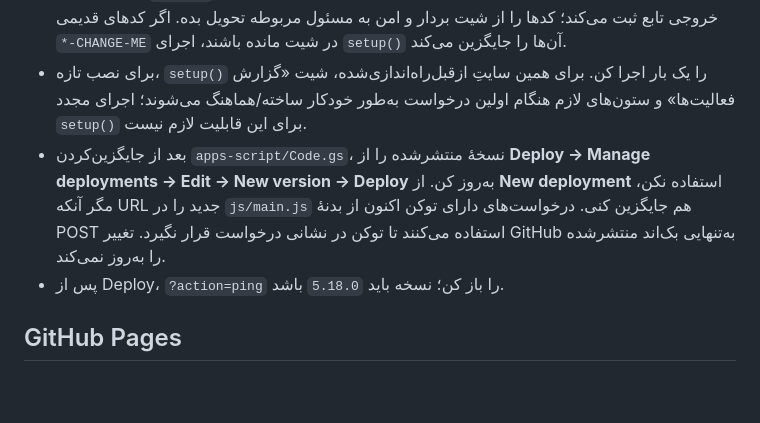
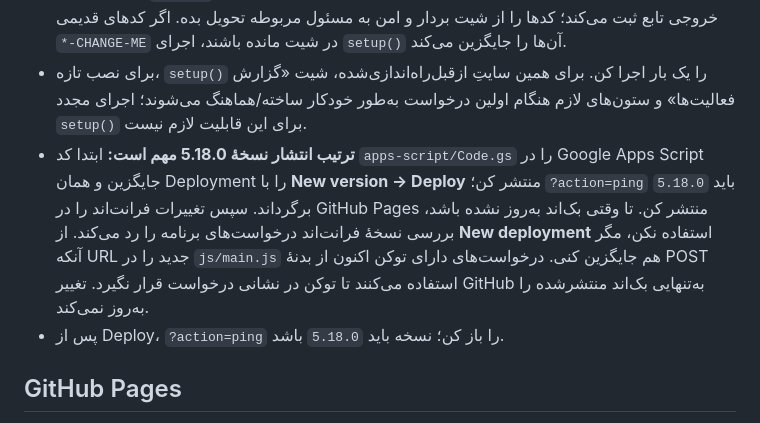
Before and after one commit to hossein405206/313, a Markdown page: README.md, the part around the change. Drawn GitHub-style; blank space fills up the shorter version.

Commit message:
docs: clarify safe 5.18.0 deployment order

```diff
--- a/README.md
+++ b/README.md
@@ -41,7 +41,7 @@
 - عکس پروفایل عضو در پوشه Drive پروژه ذخیره می‌شود و در جدول‌های رکورد بازی نمایش داده می‌شود.
 - در نصب تازه، `setup()` برای مسئولین کدهای تصادفی و قوی می‌سازد و آن‌ها را در شیت «مسئولین» و خروجی تابع ثبت می‌کند؛ کدها را از شیت بردار و امن به مسئول مربوطه تحویل بده. اگر کدهای قدیمی `*-CHANGE-ME` در شیت مانده باشند، اجرای `setup()` آن‌ها را جایگزین می‌کند.
 - برای نصب تازه، `setup()` را یک بار اجرا کن. برای همین سایتِ ازقبل‌راه‌اندازی‌شده، شیت «گزارش فعالیت‌ها» و ستون‌های لازم هنگام اولین درخواست به‌طور خودکار ساخته/هماهنگ می‌شوند؛ اجرای مجدد `setup()` برای این قابلیت لازم نیست.
-- بعد از جایگزین‌کردن `apps-script/Code.gs`، نسخهٔ منتشرشده را از **Deploy → Manage deployments → Edit → New version → Deploy** به‌روز کن. از **New deployment** استفاده نکن، مگر آنکه URL جدید را در `js/main.js` هم جایگزین کنی. درخواست‌های دارای توکن اکنون از بدنهٔ POST استفاده می‌کنند تا توکن در نشانی درخواست قرار نگیرد. تغییر GitHub به‌تنهایی بک‌اند منتشرشده را به‌روز نمی‌کند.
+- **ترتیب انتشار نسخهٔ 5.18.0 مهم است:** ابتدا کد `apps-script/Code.gs` را در Google Apps Script جایگزین و همان Deployment را با **New version → Deploy** منتشر کن؛ `?action=ping` باید `5.18.0` برگرداند. سپس تغییرات فرانت‌اند را در GitHub Pages منتشر کن. تا وقتی بک‌اند به‌روز نشده باشد، بررسی نسخهٔ فرانت‌اند درخواست‌های برنامه را رد می‌کند. از **New deployment** استفاده نکن، مگر آنکه URL جدید را در `js/main.js` هم جایگزین کنی. درخواست‌های دارای توکن اکنون از بدنهٔ POST استفاده می‌کنند تا توکن در نشانی درخواست قرار نگیرد. تغییر GitHub به‌تنهایی بک‌اند منتشرشده را به‌روز نمی‌کند.
 - پس از Deploy، `?action=ping` را باز کن؛ نسخه باید `5.18.0` باشد.
 
 ## GitHub Pages
```
